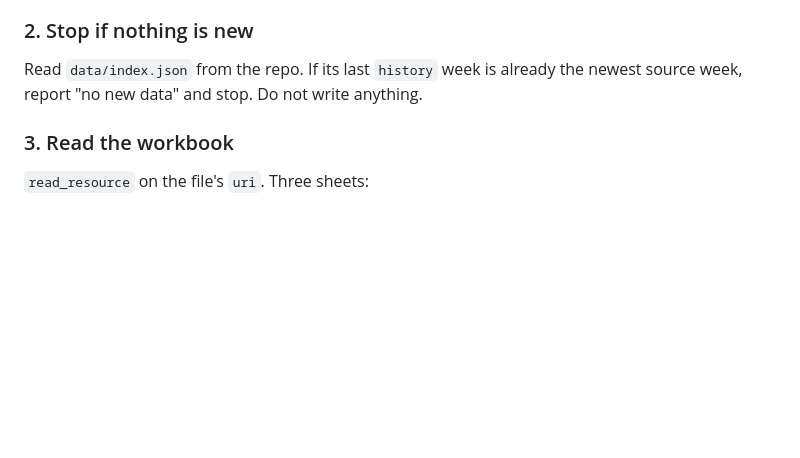
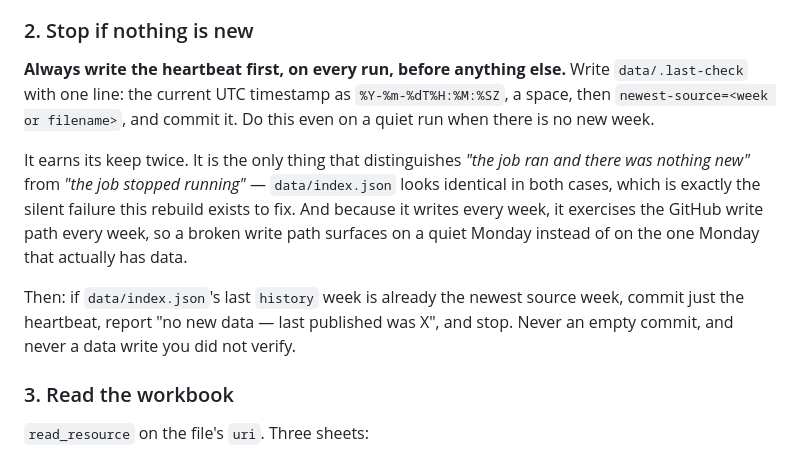
Before and after one commit to ttrng3/Omni-sitecheck, a Markdown page: docs/weekly-refresh.md, the part around the change. Drawn GitHub-style; blank space fills up the shorter version.

Commit message:
Runbook: write a heartbeat on every run, including quiet ones
A test run found the runbook and the routine prompt contradicting each other —
the prompt said always write data/.last-check, the runbook said write nothing
when there is no new week — and correctly followed the runbook, which left the
GitHub write path untested. The runbook now owns the heartbeat.

The heartbeat does two jobs: it separates "ran, nothing new" from "stopped
running", which data/index.json alone cannot express, and it exercises the
write path every week so a broken one surfaces on a quiet Monday rather than
on the Monday that actually has data.

Co-Authored-By: Claude Opus 5 (1M context) <noreply@anthropic.com>

```diff
--- a/docs/weekly-refresh.md
+++ b/docs/weekly-refresh.md
@@ -37,8 +37,21 @@ different — taking them would silently corrupt the series.
 
 ### 2. Stop if nothing is new
 
-Read `data/index.json` from the repo. If its last `history` week is already the
-newest source week, report "no new data" and stop. Do not write anything.
+**Always write the heartbeat first, on every run, before anything else.** Write
+`data/.last-check` with one line: the current UTC timestamp as
+`%Y-%m-%dT%H:%M:%SZ`, a space, then `newest-source=<week or filename>`, and
+commit it. Do this even on a quiet run when there is no new week.
+
+It earns its keep twice. It is the only thing that distinguishes *"the job ran
+and there was nothing new"* from *"the job stopped running"* — `data/index.json`
+looks identical in both cases, which is exactly the silent failure this rebuild
+exists to fix. And because it writes every week, it exercises the GitHub write
+path every week, so a broken write path surfaces on a quiet Monday instead of
+on the one Monday that actually has data.
+
+Then: if `data/index.json`'s last `history` week is already the newest source
+week, commit just the heartbeat, report "no new data — last published was X",
+and stop. Never an empty commit, and never a data write you did not verify.
 
 ### 3. Read the workbook
 
```
